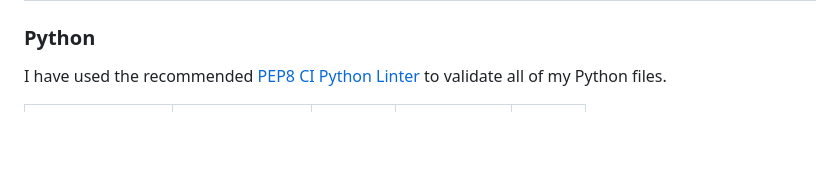
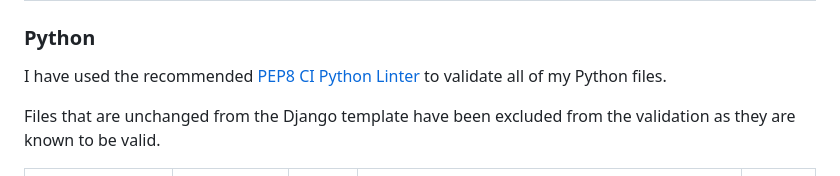
Before and after one commit to benschaf/waste-schedule, a Markdown page: TESTING.md, the part around the change printed below. Rendered like a GitHub page; blank space fills up the shorter version.

Commit message:
refac: doc: validate python code
after first validation minor pep8 validations were adjusted and then the
validation was redone until no errors persisted

```diff
--- a/TESTING.md
+++ b/TESTING.md
@@ -64,5 +64,7 @@ I then ran the following command to validate all of my JavaScript files: `npx js
 
 I have used the recommended [PEP8 CI Python Linter](https://pep8ci.herokuapp.com) to validate all of my Python files.
 
+Files that are unchanged from the Django template have been excluded from the validation as they are known to be valid.
+
 | Directory | File | CI URL | Screenshot | Notes |
 | --- | --- | --- | --- | --- |
```
Also changed, not shown: other parts of TESTING.md (+15 -18 lines), documentation/python-validation-copy-credits.png (added), documentation/python-validation-core-urls.png (added), documentation/python-validation-core-views.png (added), documentation/python-validation-schedulebuilder-admin.png (added), 5 other files.
